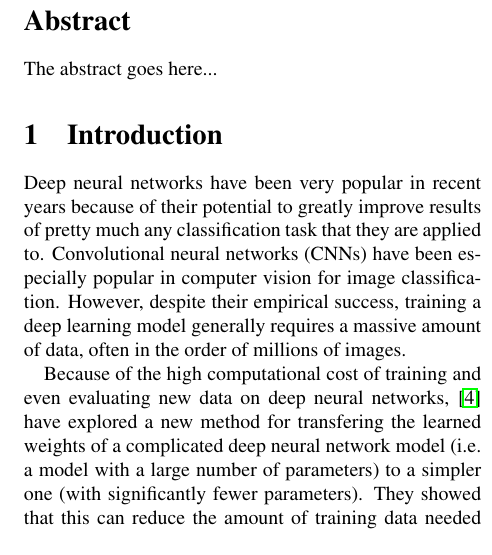
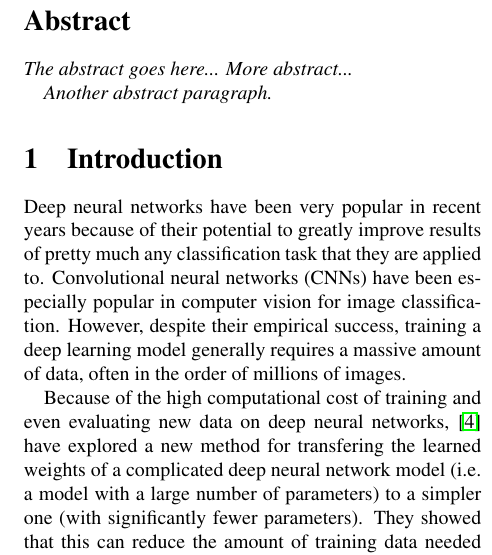
Before and after one commit to ebanner/cs381v_project, a LaTeX paper (report/report.tex, which reads report/sections/abstract.tex): part of one column of page 1 of 3, cut so that both start at the same text. Compiled offline with pdfLaTeX.

Commit message:
Fixed minor formatting issues.
Made abstract italic.
Moved footnote 1 to right after the word (there was a space before).

```diff
--- a/report/sections/abstract.tex
+++ b/report/sections/abstract.tex
@@ -1,5 +1,8 @@
 \begin{abstract}
+{\it
+  The abstract goes here...
+  More abstract...
 
-  The abstract goes here...
-
+  Another abstract paragraph.
+}
 \end{abstract}
```
Also changed, not shown: report/sections/related_works.tex (+2 -2 lines).
